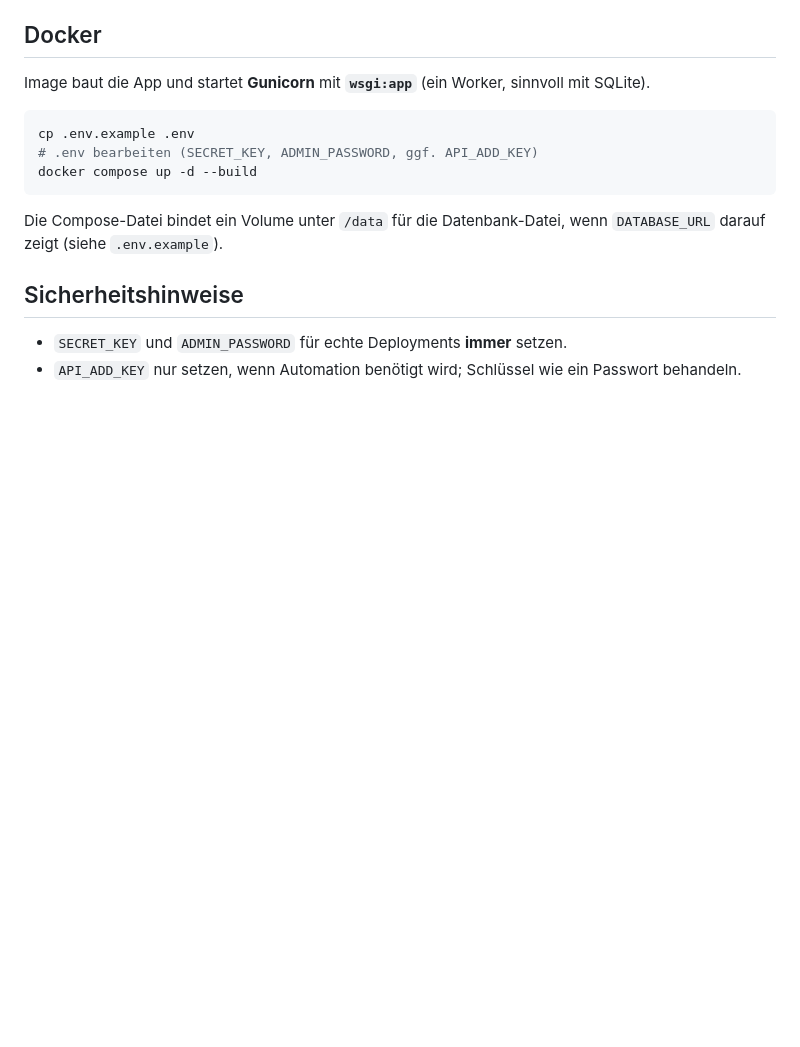
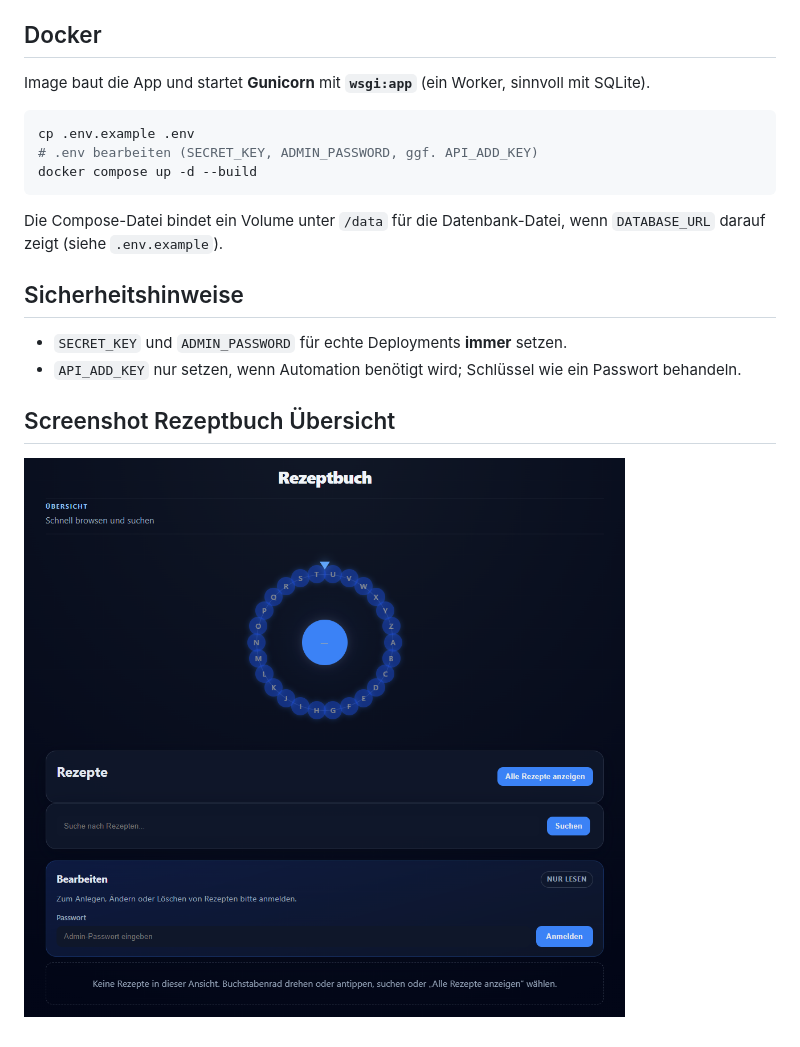
Before and after one commit to BP173/Rezeptbuch, a Markdown page: README.md, the part around the change. GitHub-like rendering; blank space fills up the shorter version.

Commit message:
README: Aktualisierung

```diff
--- a/README.md
+++ b/README.md
@@ -83,3 +83,7 @@ Die Compose-Datei bindet ein Volume unter `/data` für die Datenbank-Datei, wenn
 
 - `SECRET_KEY` und `ADMIN_PASSWORD` für echte Deployments **immer** setzen.
 - `API_ADD_KEY` nur setzen, wenn Automation benötigt wird; Schlüssel wie ein Passwort behandeln.
+
+## Screenshot Rezeptbuch Übersicht
+
+![Rezeptbuch Übersicht](templates/Screenshot_Rezeptbuch03.png)
```
